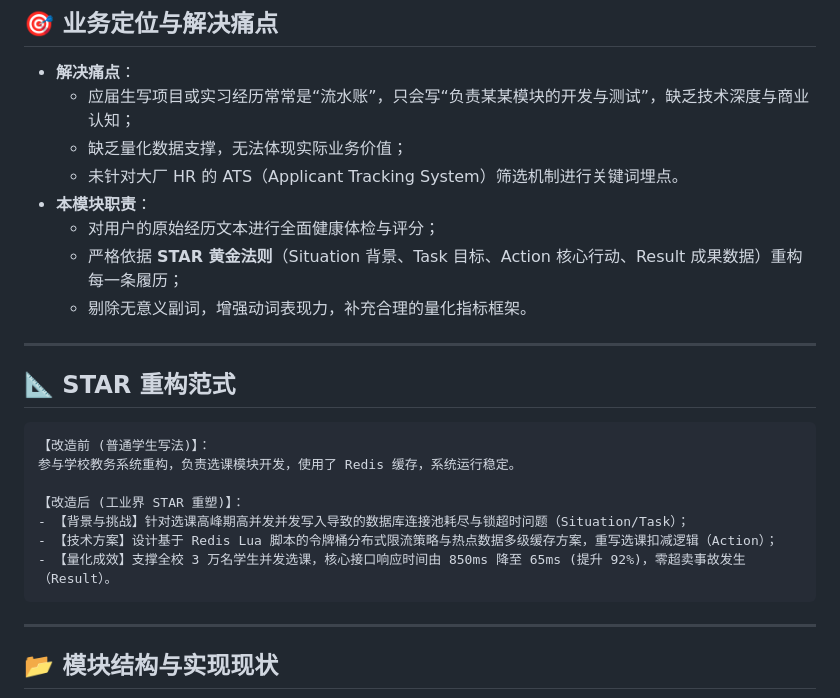
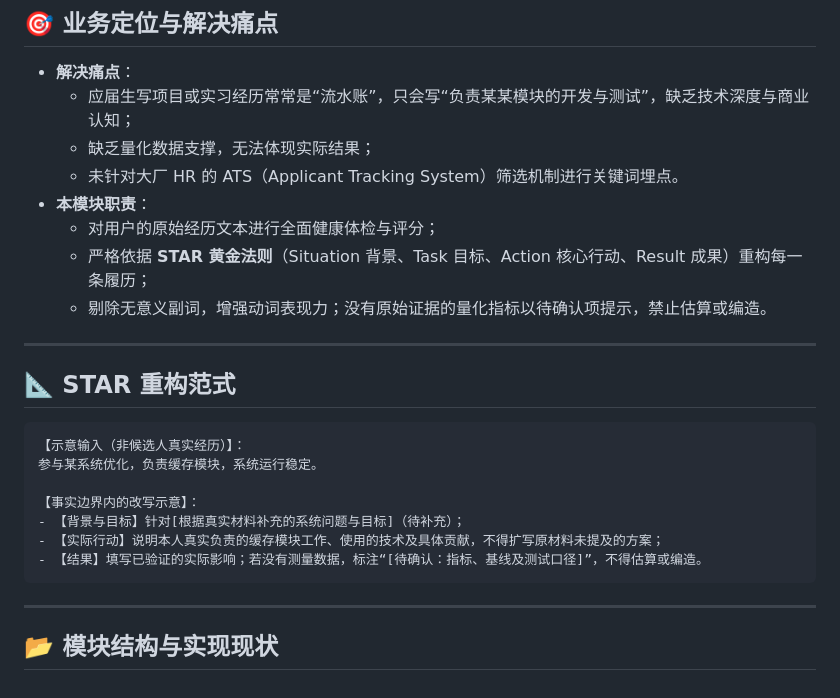
Before and after one commit to Frank-Joe-99/JobHunt-Copilot, a Markdown page: skills/resume_polisher/README.md, the part around the change. Rendered like a GitHub page.

Commit message:
docs: remove fabricated resume example metrics

````diff
--- a/skills/resume_polisher/README.md
+++ b/skills/resume_polisher/README.md
@@ -3,24 +3,24 @@
 ## 🎯 业务定位与解决痛点
 - **解决痛点**：
   - 应届生写项目或实习经历常常是“流水账”，只会写“负责某某模块的开发与测试”，缺乏技术深度与商业认知；
-  - 缺乏量化数据支撑，无法体现实际业务价值；
+  - 缺乏量化数据支撑，无法体现实际结果；
   - 未针对大厂 HR 的 ATS（Applicant Tracking System）筛选机制进行关键词埋点。
 - **本模块职责**：
   - 对用户的原始经历文本进行全面健康体检与评分；
-  - 严格依据 **STAR 黄金法则**（Situation 背景、Task 目标、Action 核心行动、Result 成果数据）重构每一条履历；
-  - 剔除无意义副词，增强动词表现力，补充合理的量化指标框架。
+  - 严格依据 **STAR 黄金法则**（Situation 背景、Task 目标、Action 核心行动、Result 成果）重构每一条履历；
+  - 剔除无意义副词，增强动词表现力；没有原始证据的量化指标以待确认项提示，禁止估算或编造。
 
 ---
 
 ## 📐 STAR 重构范式
 ```text
-【改造前 (普通学生写法)】：
-参与学校教务系统重构，负责选课模块开发，使用了 Redis 缓存，系统运行稳定。
+【示意输入（非候选人真实经历）】：
+参与某系统优化，负责缓存模块，系统运行稳定。
 
-【改造后 (工业界 STAR 重塑)】：
-- 【背景与挑战】针对选课高峰期高并发并发写入导致的数据库连接池耗尽与锁超时问题（Situation/Task）；
-- 【技术方案】设计基于 Redis Lua 脚本的令牌桶分布式限流策略与热点数据多级缓存方案，重写选课扣减逻辑（Action）；
-- 【量化成效】支撑全校 3 万名学生并发选课，核心接口响应时间由 850ms 降至 65ms (提升 92%)，零超卖事故发生（Result）。
+【事实边界内的改写示意】：
+- 【背景与目标】针对[根据真实材料补充的系统问题与目标]（待补充）；
+- 【实际行动】说明本人真实负责的缓存模块工作、使用的技术及具体贡献，不得扩写原材料未提及的方案；
+- 【结果】填写已验证的实际影响；若没有测量数据，标注“[待确认：指标、基线及测试口径]”，不得估算或编造。
 ```
 
 ---
````
